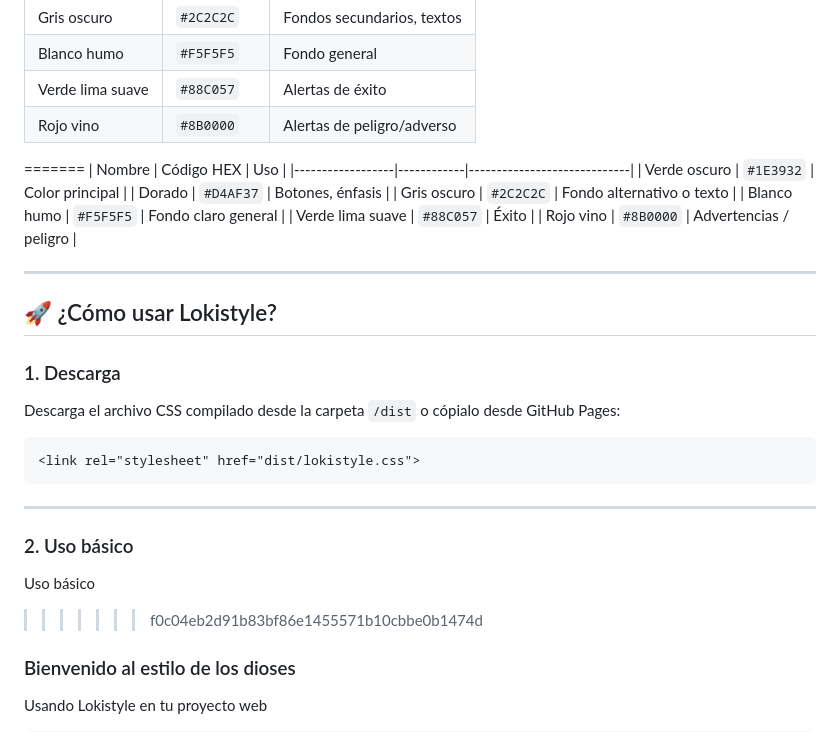
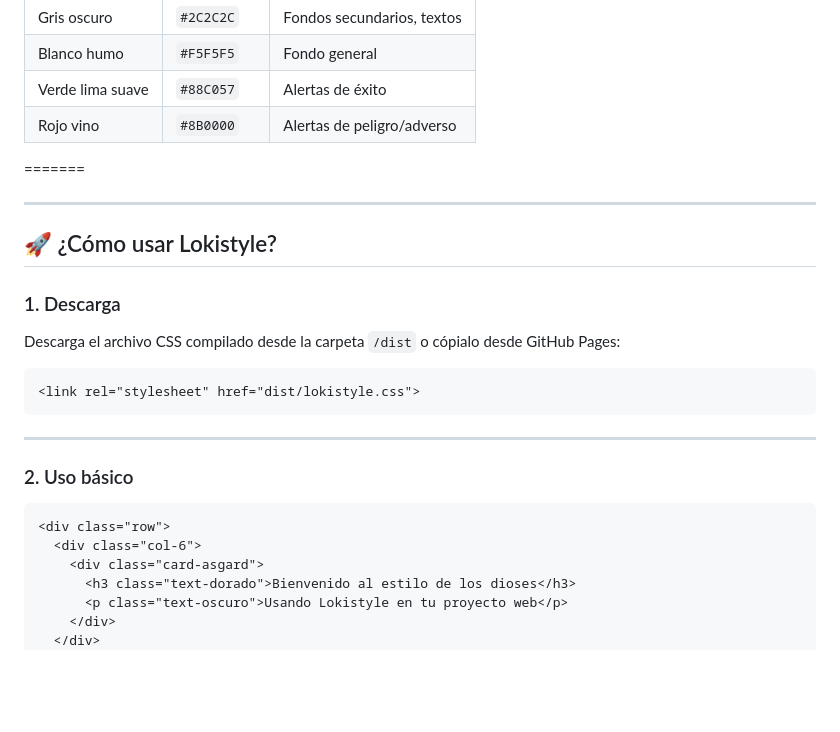
Before and after one commit to victorg14/Lokistyle-css, a Markdown page: README.md, the part around the change. Drawn GitHub-style; blank space fills up the shorter version.

````diff
--- a/README.md
+++ b/README.md
@@ -28,15 +28,6 @@ Inspirada en el universo nórdico y el personaje Loki, la librería incorpora co
 | Verde lima suave   | `#88C057`  | Alertas de éxito            |
 | Rojo vino          | `#8B0000`  | Alertas de peligro/adverso |
 =======
-| Nombre            | Código HEX | Uso                         |
-|------------------|------------|-----------------------------|
-| Verde oscuro      | `#1E3932`  | Color principal             |
-| Dorado            | `#D4AF37`  | Botones, énfasis            |
-| Gris oscuro       | `#2C2C2C`  | Fondo alternativo o texto   |
-| Blanco humo       | `#F5F5F5`  | Fondo claro general         |
-| Verde lima suave  | `#88C057`  | Éxito                       |
-| Rojo vino         | `#8B0000`  | Advertencias / peligro      |
-
 
 ---
 
@@ -51,8 +42,8 @@ Descarga el archivo CSS compilado desde la carpeta `/dist` o cópialo desde GitH
 ```
 ---
 ### 2. Uso básico
-Uso básico
->>>>>>> f0c04eb2d91b83bf86e1455571b10cbbe0b1474d
+
+```
 <div class="row">
   <div class="col-6">
     <div class="card-asgard">
````
